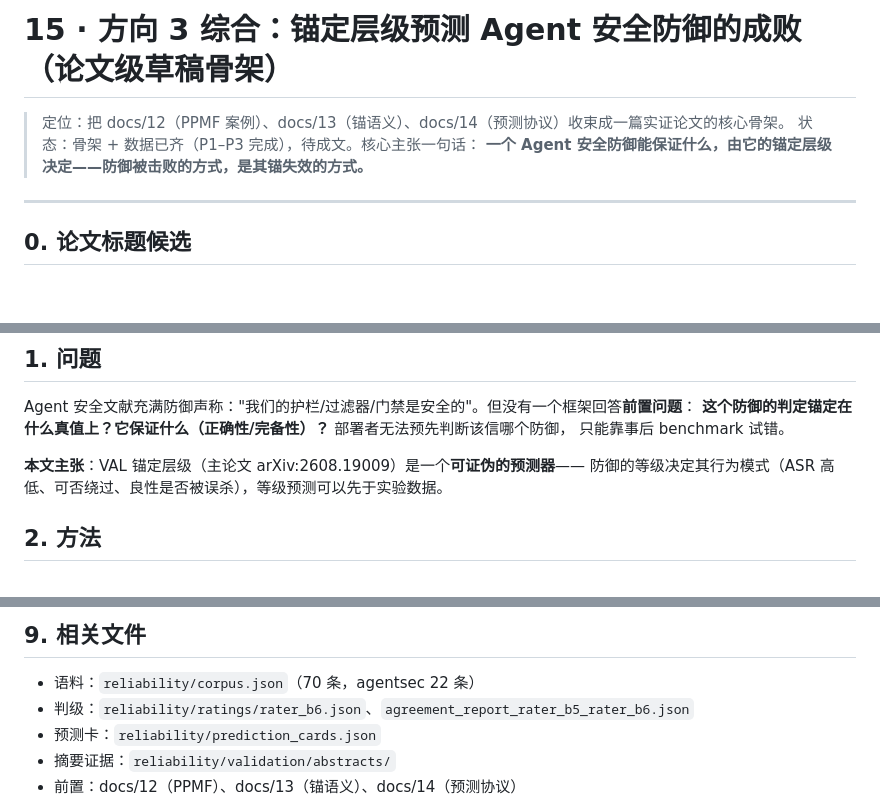
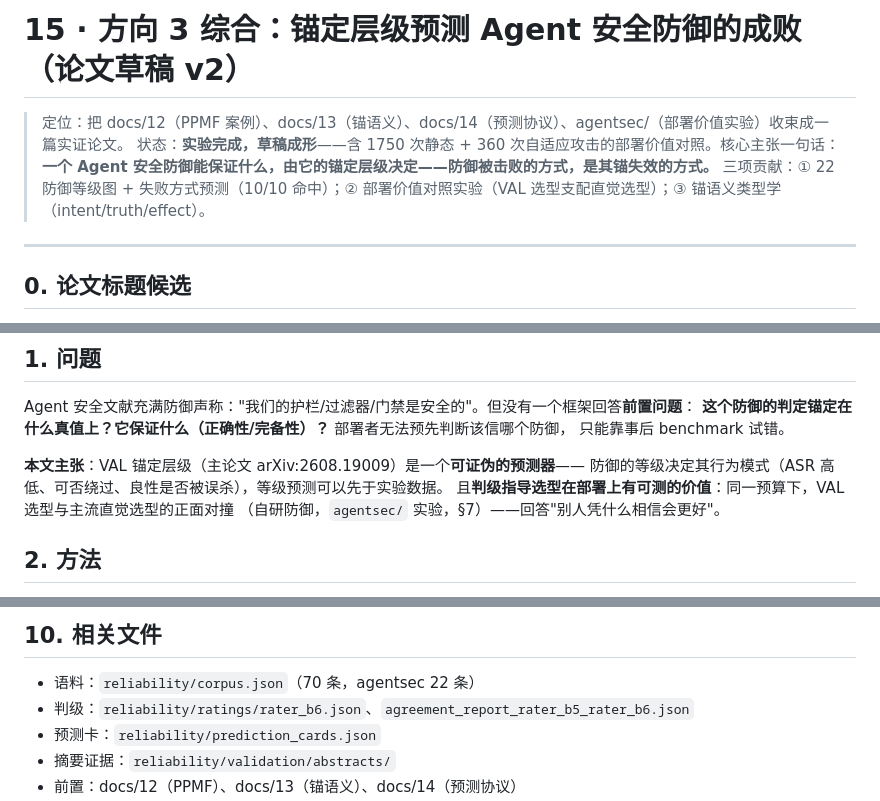
Before and after one commit to 1549080929-debug/math_agent, a Markdown page: docs/15-方向3综合：VAL预测安全防御.md, 3 parts joined by grey strips. Rendered like a GitHub page; blank space fills up the shorter version.

Commit message:
收束进论文: docs/15升级为完整草稿v2(三贡献+部署价值实验§7: ND0.496/V支配N/自适应翻倍/白盒同0不同保证/预测修正) + 下一步更新

```diff
--- a/docs/15-方向3综合：VAL预测安全防御.md
+++ b/docs/15-方向3综合：VAL预测安全防御.md
@@ -1,8 +1,9 @@
-# 15 · 方向 3 综合：锚定层级预测 Agent 安全防御的成败（论文级草稿骨架）
+# 15 · 方向 3 综合：锚定层级预测 Agent 安全防御的成败（论文草稿 v2）
 
-> 定位：把 docs/12（PPMF 案例）、docs/13（锚语义）、docs/14（预测协议）收束成一篇实证论文的核心骨架。
-> 状态：骨架 + 数据已齐（P1–P3 完成），待成文。核心主张一句话：
+> 定位：把 docs/12（PPMF 案例）、docs/13（锚语义）、docs/14（预测协议）、agentsec/（部署价值实验）收束成一篇实证论文。
+> 状态：**实验完成，草稿成形**——含 1750 次静态 + 360 次自适应攻击的部署价值对照。核心主张一句话：
 > **一个 Agent 安全防御能保证什么，由它的锚定层级决定——防御被击败的方式，是其锚失效的方式。**
+> 三项贡献：① 22 防御等级图 + 失败方式预测（10/10 命中）；② 部署价值对照实验（VAL 选型支配直觉选型）；③ 锚语义类型学（intent/truth/effect）。
 
 ---
 
@@ -20,6 +21,8 @@ Agent 安全文献充满防御声称："我们的护栏/过滤器/门禁是安
 
 **本文主张**：VAL 锚定层级（主论文 arXiv:2608.19009）是一个**可证伪的预测器**——
 防御的等级决定其行为模式（ASR 高低、可否绕过、良性是否被误杀），等级预测可以先于实验数据。
+且**判级指导选型在部署上有可测的价值**：同一预算下，VAL 选型与主流直觉选型的正面对撞
+（自研防御，`agentsec/` 实验，§7）——回答"别人凭什么相信会更好"。
 
 ## 2. 方法
 
@@ -85,5 +137,5 @@ Agent 安全文献充满防御声称："我们的护栏/过滤器/门禁是安
 
-## 9. 相关文件
+## 10. 相关文件
 
 - 语料：`reliability/corpus.json`（70 条，agentsec 22 条）
 - 判级：`reliability/ratings/rater_b6.json`、`agreement_report_rater_b5_rater_b6.json`
```
Also changed, not shown: other parts of docs/15-方向3综合：VAL预测安全防御.md (+55 -6 lines).
